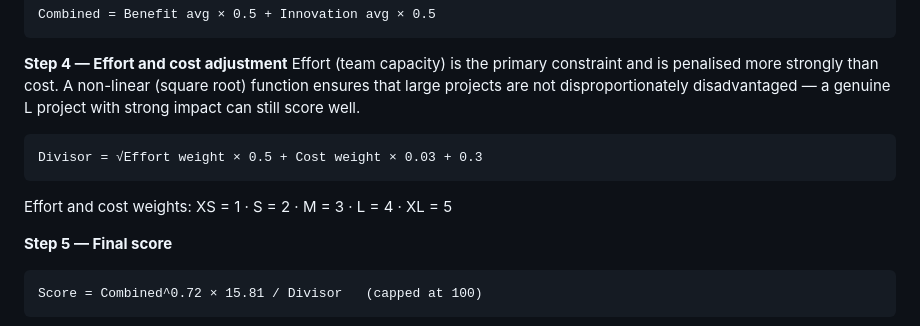
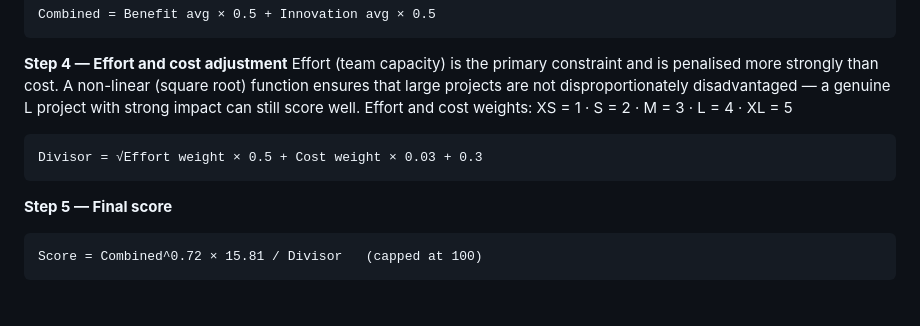
Before and after one commit to danielroeckl/Strategy-Dashboard, a Markdown page: README.md, the part around the change. Drawn GitHub-style; blank space fills up the shorter version.

````diff
--- a/README.md
+++ b/README.md
@@ -72,11 +72,10 @@ Combined = Benefit avg × 0.5 + Innovation avg × 0.5
 ```
 **Step 4 — Effort and cost adjustment**
 Effort (team capacity) is the primary constraint and is penalised more strongly than cost. A non-linear (square root) function ensures that large projects are not disproportionately disadvantaged — a genuine L project with strong impact can still score well.
+Effort and cost weights: XS = 1 · S = 2 · M = 3 · L = 4 · XL = 5
 ```
 Divisor = √Effort weight × 0.5 + Cost weight × 0.03 + 0.3
 ```
-Effort and cost weights: XS = 1 · S = 2 · M = 3 · L = 4 · XL = 5
-
 **Step 5 — Final score**
 ```
 Score = Combined^0.72 × 15.81 / Divisor   (capped at 100)
````
